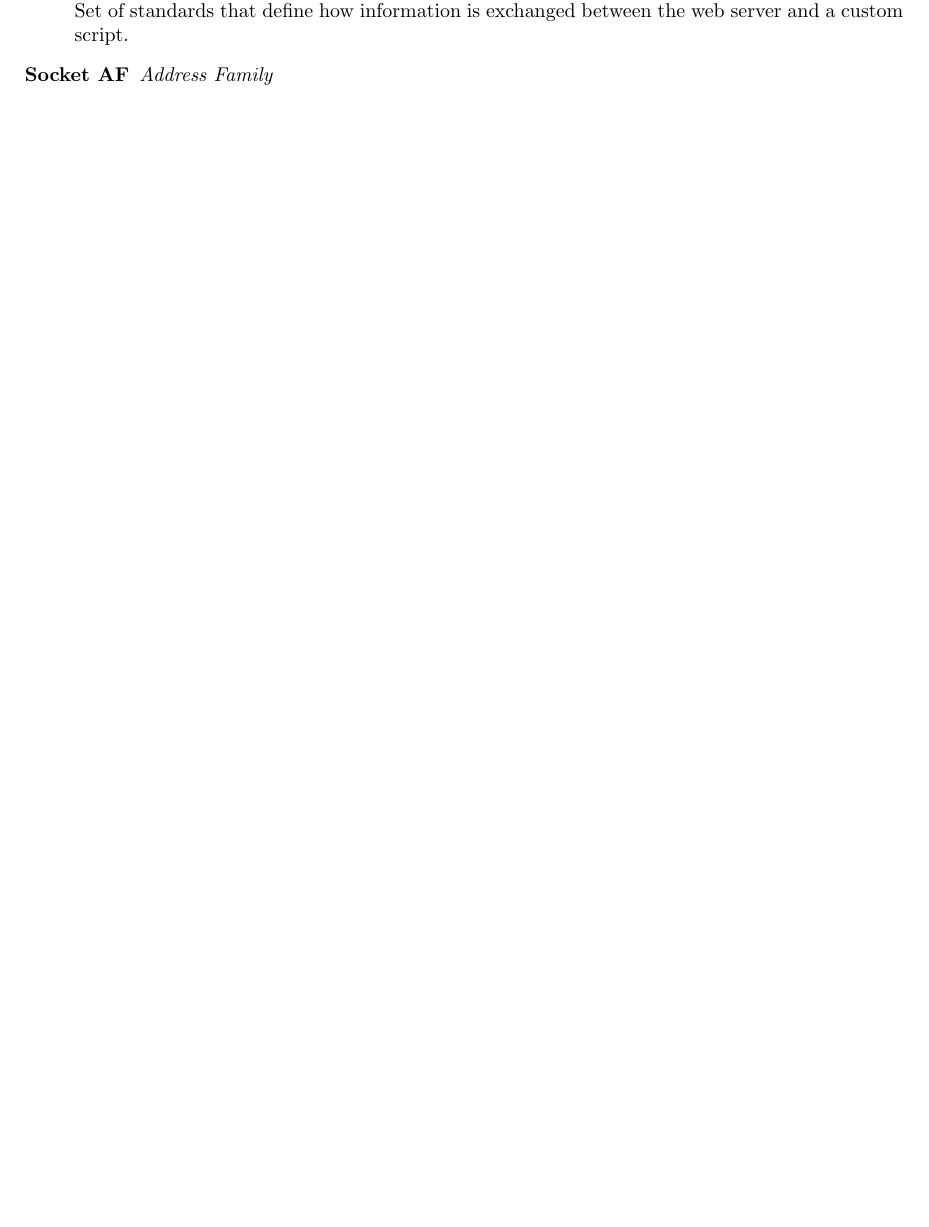
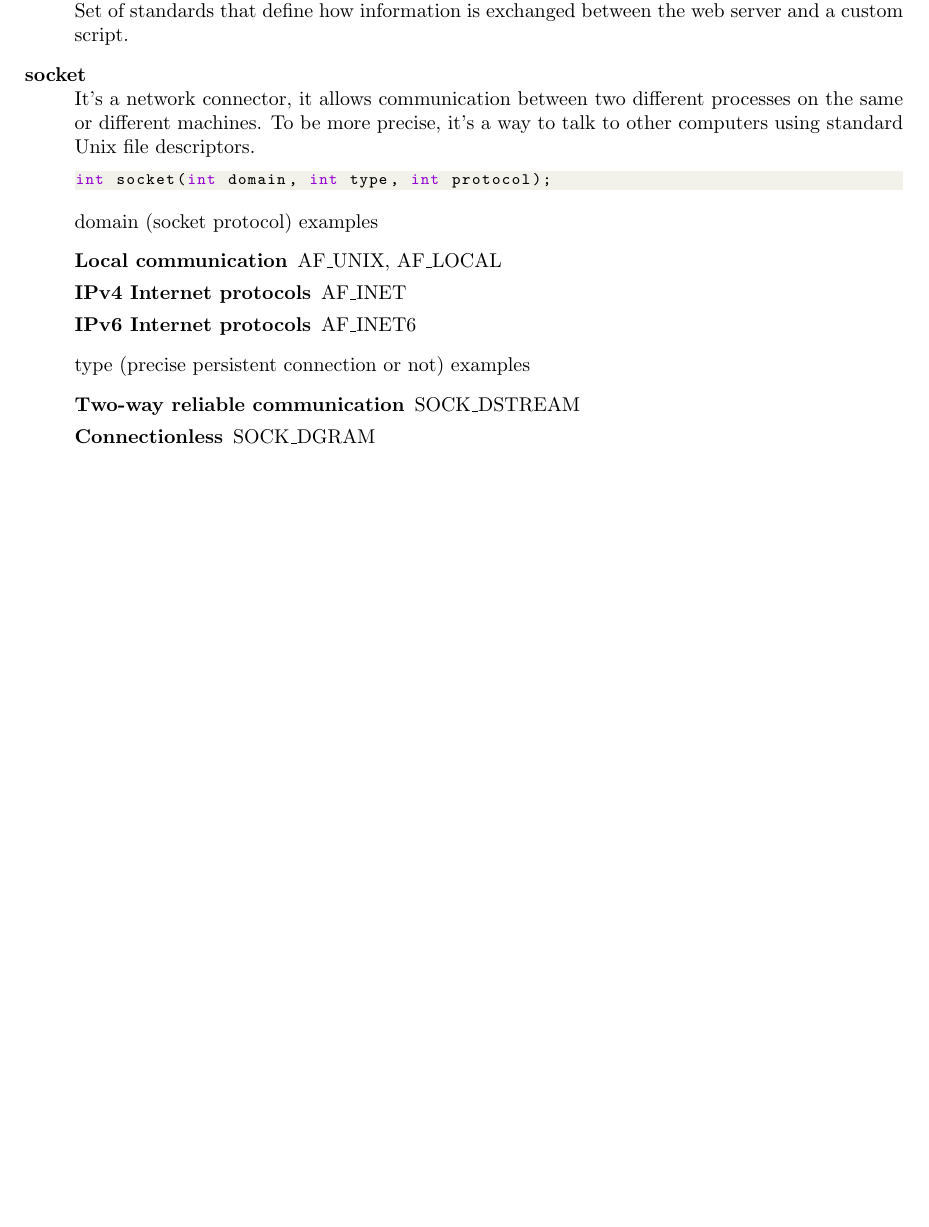
Before and after one commit to b0th/just_random_notes, a LaTeX document (notes.tex): part of page 2 of 2, cut so that both start at the same text, the shorter picture padded with empty space. Compiled offline with pdfLaTeX.

Commit message:
Some socket informations

```diff
--- a/notes.tex
+++ b/notes.tex
@@ -117,6 +117,25 @@ $^ evaluates to library.cpp main.cpp
     \item[Web CGI] \mbox{\textit{Common Gateway Interface}}\\
     Set of standards that define how information is exchanged between the web server and a custom script.
 
-    \item[Socket AF] \mbox{\textit{Address Family}}\\
+    \item[socket] \mbox{}\\
+    It's a network connector, it allows communication between two different processes on the same or different machines. To be more precise, it's a way to talk to other computers using standard Unix file descriptors.
+
+\begin{lstlisting}[language=C++]
+int socket(int domain, int type, int protocol);
+\end{lstlisting}
+
+    domain (socket protocol) examples
+    \begin{description}
+        \item[Local communication] AF\_UNIX, AF\_LOCAL
+        \item[IPv4 Internet protocols] AF\_INET
+        \item[IPv6 Internet protocols] AF\_INET6
+    \end{description}
+
+    type (precise persistent connection or not) examples
+    \begin{description}
+        \item[Two-way reliable communication] SOCK\_DSTREAM
+        \item[Connectionless] SOCK\_DGRAM
+    \end{description}
+
 \end{description}
 \end{document}
```
Also changed, not shown: notes.pdf.
